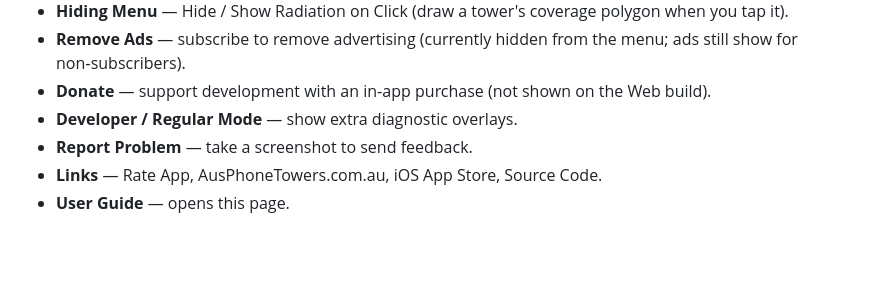
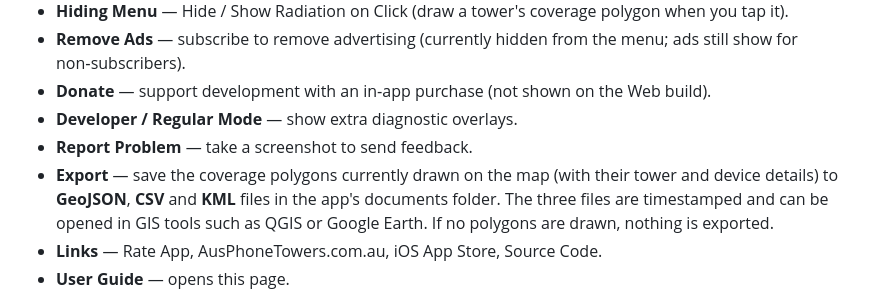
Before and after one commit to bradrushworth/aus_phone_towers_iphone, a Markdown page: docs/USER_GUIDE.md, the part around the change. GitHub-like rendering; blank space fills up the shorter version.

```diff
--- a/docs/USER_GUIDE.md
+++ b/docs/USER_GUIDE.md
@@ -49,6 +49,10 @@ Tower markers use carrier logo icons. The colours below are used for the **cover
 - **Donate** — support development with an in‑app purchase (not shown on the Web build).
 - **Developer / Regular Mode** — show extra diagnostic overlays.
 - **Report Problem** — take a screenshot to send feedback.
+- **Export** — save the coverage polygons currently drawn on the map (with their tower and device
+  details) to **GeoJSON**, **CSV** and **KML** files in the app's documents folder. The three files
+  are timestamped and can be opened in GIS tools such as QGIS or Google Earth. If no polygons are
+  drawn, nothing is exported.
 - **Links** — Rate App, AusPhoneTowers.com.au, iOS App Store, Source Code.
 - **User Guide** — opens this page.
 
```
Also changed, not shown: README.md (+4 -3 lines).
